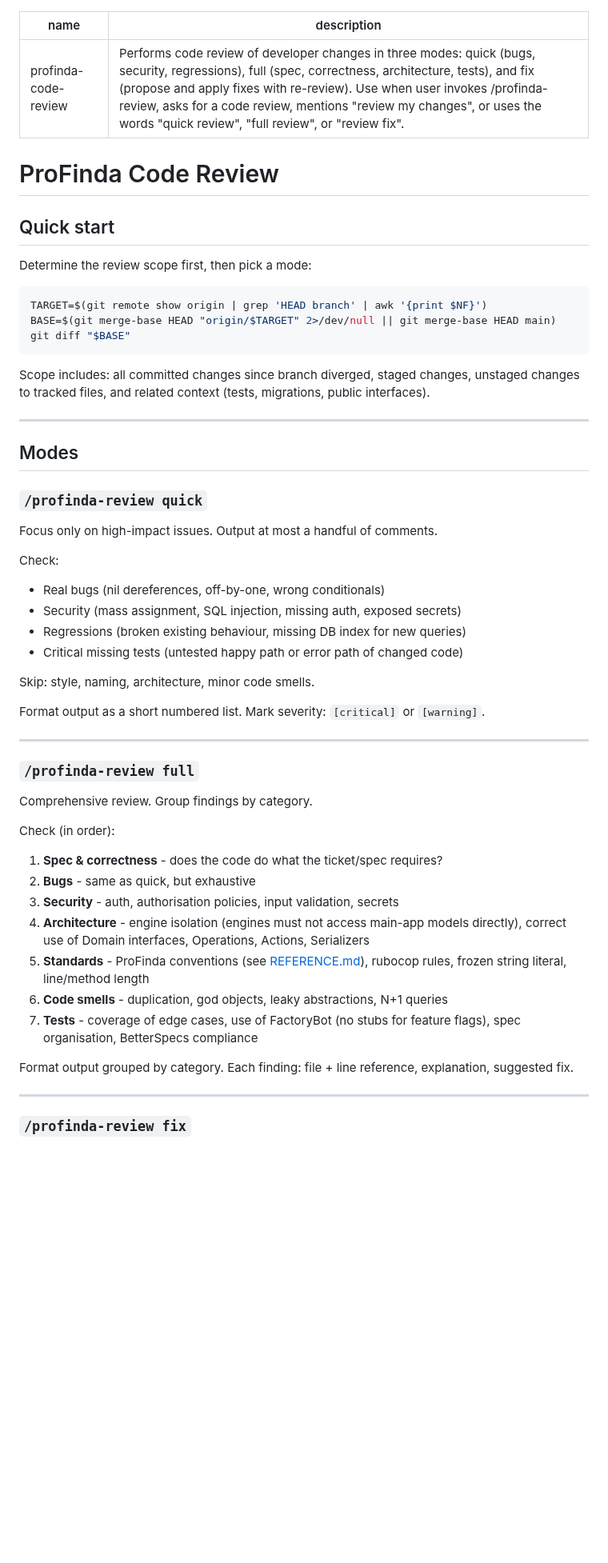
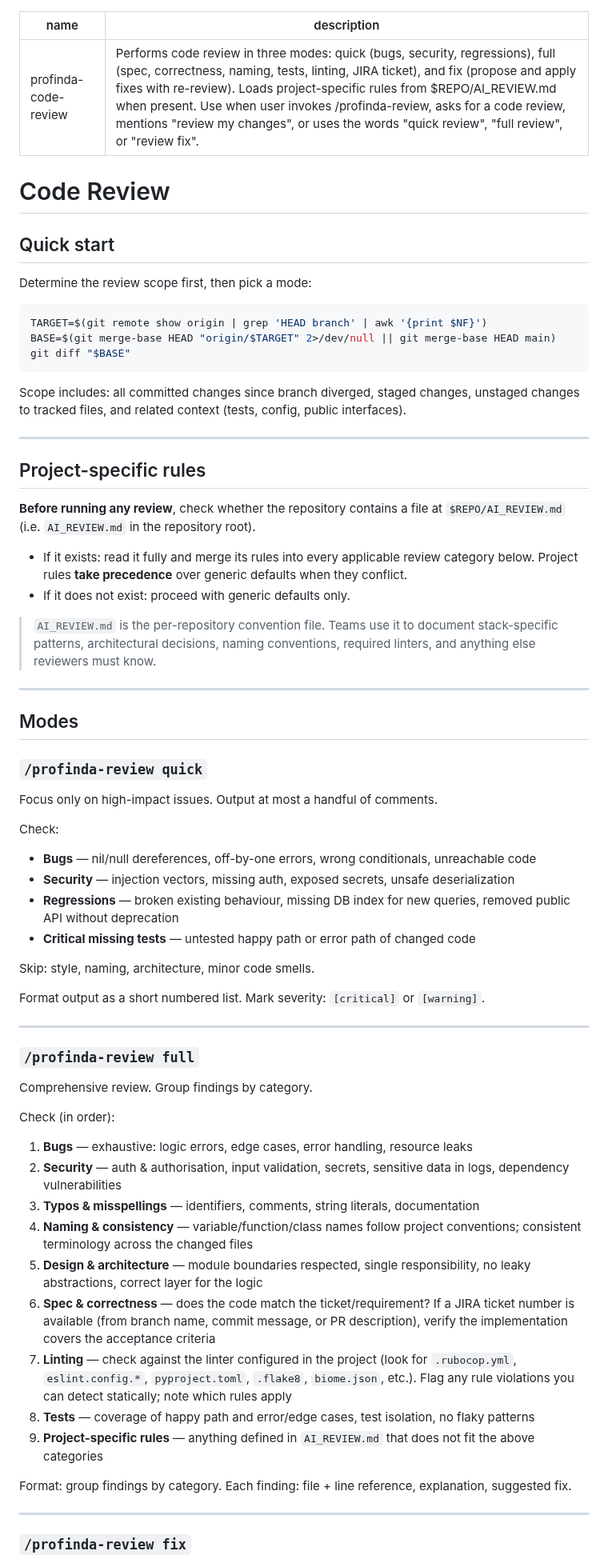
Before and after one commit to Profinda/ai-skills, a Markdown page: profinda-code-review/SKILL.md, the part around one of its changes. Shown at 80% size. GitHub-like rendering; blank space fills up the shorter version.

Commit message:
make code review skill generic - project agnostic

````diff
--- a/profinda-code-review/SKILL.md
+++ b/profinda-code-review/SKILL.md
@@ -1,9 +1,9 @@
 ---
 name: profinda-code-review
-description: Performs code review of developer changes in three modes: quick (bugs, security, regressions), full (spec, correctness, architecture, tests), and fix (propose and apply fixes with re-review). Use when user invokes /profinda-review, asks for a code review, mentions "review my changes", or uses the words "quick review", "full review", or "review fix".
+description: Performs code review in three modes: quick (bugs, security, regressions), full (spec, correctness, naming, tests, linting, JIRA ticket), and fix (propose and apply fixes with re-review). Loads project-specific rules from $REPO/AI_REVIEW.md when present. Use when user invokes /profinda-review, asks for a code review, mentions "review my changes", or uses the words "quick review", "full review", or "review fix".
 ---
 
-# ProFinda Code Review
+# Code Review
 
 ## Quick start
 
@@ -15,7 +15,18 @@ BASE=$(git merge-base HEAD "origin/$TARGET" 2>/dev/null || git merge-base HEAD m
 git diff "$BASE"
 ```
 
-Scope includes: all committed changes since branch diverged, staged changes, unstaged changes to tracked files, and related context (tests, migrations, public interfaces).
+Scope includes: all committed changes since branch diverged, staged changes, unstaged changes to tracked files, and related context (tests, config, public interfaces).
+
+---
+
+## Project-specific rules
+
+**Before running any review**, check whether the repository contains a file at `$REPO/AI_REVIEW.md` (i.e. `AI_REVIEW.md` in the repository root).
+
+- If it exists: read it fully and merge its rules into every applicable review category below. Project rules **take precedence** over generic defaults when they conflict.
+- If it does not exist: proceed with generic defaults only.
+
+> `AI_REVIEW.md` is the per-repository convention file. Teams use it to document stack-specific patterns, architectural decisions, naming conventions, required linters, and anything else reviewers must know.
 
 ---
 
@@ -26,10 +37,10 @@ Scope includes: all committed changes since branch diverged, staged changes, uns
 Focus only on high-impact issues. Output at most a handful of comments.
 
 Check:
-- Real bugs (nil dereferences, off-by-one, wrong conditionals)
-- Security (mass assignment, SQL injection, missing auth, exposed secrets)
-- Regressions (broken existing behaviour, missing DB index for new queries)
-- Critical missing tests (untested happy path or error path of changed code)
+- **Bugs** — nil/null dereferences, off-by-one errors, wrong conditionals, unreachable code
+- **Security** — injection vectors, missing auth, exposed secrets, unsafe deserialization
+- **Regressions** — broken existing behaviour, missing DB index for new queries, removed public API without deprecation
+- **Critical missing tests** — untested happy path or error path of changed code
 
 Skip: style, naming, architecture, minor code smells.
 
@@ -42,15 +53,18 @@ Format output as a short numbered list. Mark severity: `[critical]` or `[warning
 Comprehensive review. Group findings by category.
 
 Check (in order):
-1. **Spec & correctness** - does the code do what the ticket/spec requires?
-2. **Bugs** - same as quick, but exhaustive
-3. **Security** - auth, authorisation policies, input validation, secrets
-4. **Architecture** - engine isolation (engines must not access main-app models directly), correct use of Domain interfaces, Operations, Actions, Serializers
-5. **Standards** - ProFinda conventions (see [REFERENCE.md](REFERENCE.md)), rubocop rules, frozen string literal, line/method length
-6. **Code smells** - duplication, god objects, leaky abstractions, N+1 queries
-7. **Tests** - coverage of edge cases, use of FactoryBot (no stubs for feature flags), spec organisation, BetterSpecs compliance
 
-Format output grouped by category. Each finding: file + line reference, explanation, suggested fix.
+1. **Bugs** — exhaustive: logic errors, edge cases, error handling, resource leaks
+2. **Security** — auth & authorisation, input validation, secrets, sensitive data in logs, dependency vulnerabilities
+3. **Typos & misspellings** — identifiers, comments, string literals, documentation
+4. **Naming & consistency** — variable/function/class names follow project conventions; consistent terminology across the changed files
+5. **Design & architecture** — module boundaries respected, single responsibility, no leaky abstractions, correct layer for the logic
+6. **Spec & correctness** — does the code match the ticket/requirement? If a JIRA ticket number is available (from branch name, commit message, or PR description), verify the implementation covers the acceptance criteria
+7. **Linting** — check against the linter configured in the project (look for `.rubocop.yml`, `eslint.config.*`, `pyproject.toml`, `.flake8`, `biome.json`, etc.). Flag any rule violations you can detect statically; note which rules apply
+8. **Tests** — coverage of happy path and error/edge cases, test isolation, no flaky patterns
+9. **Project-specific rules** — anything defined in `AI_REVIEW.md` that does not fit the above categories
+
+Format: group findings by category. Each finding: file + line reference, explanation, suggested fix.
 
 ---
 
````
Also changed, not shown: other parts of profinda-code-review/SKILL.md (+4 -16 lines), profinda-code-review/REFERENCE.md (+91 -70 lines).
